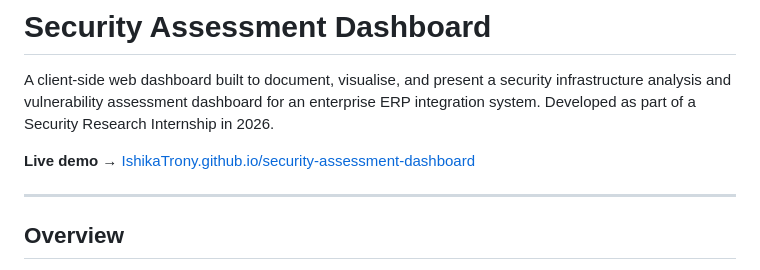
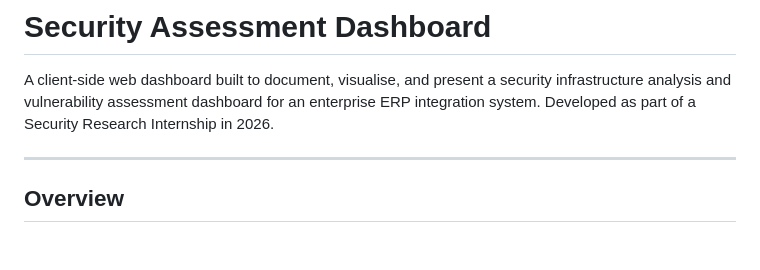
Before and after one commit to IshikaTrony/security-assessment-dashboard, a Markdown page: README.md, the part around the change. GitHub-like rendering; blank space fills up the shorter version.

```diff
--- a/README.md
+++ b/README.md
@@ -2,7 +2,7 @@
 
 A client-side web dashboard built to document, visualise, and present a security infrastructure analysis and vulnerability assessment dashboard for an enterprise ERP integration system. Developed as part of a Security Research Internship in 2026.
 
-**Live demo →** [IshikaTrony.github.io/security-assessment-dashboard](https://IshikaTrony.github.io/security-assessment-dashboard)
+
 
 ---
 
```
